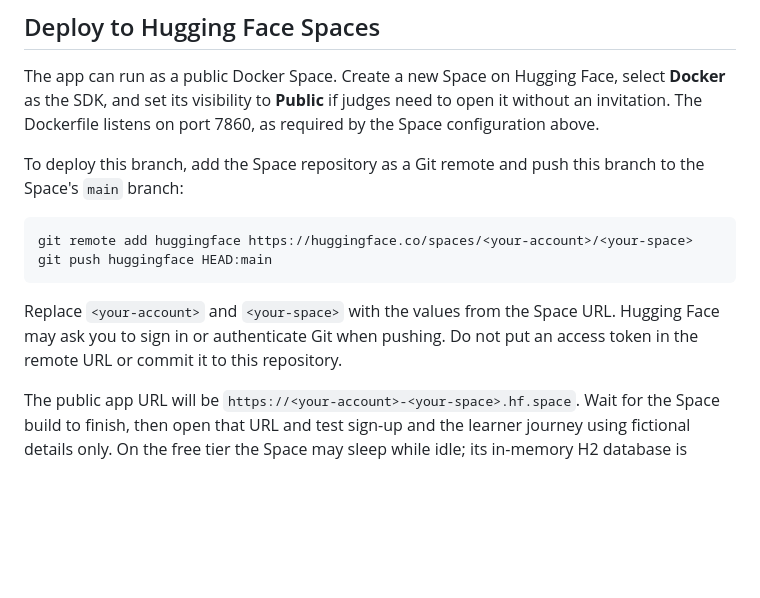
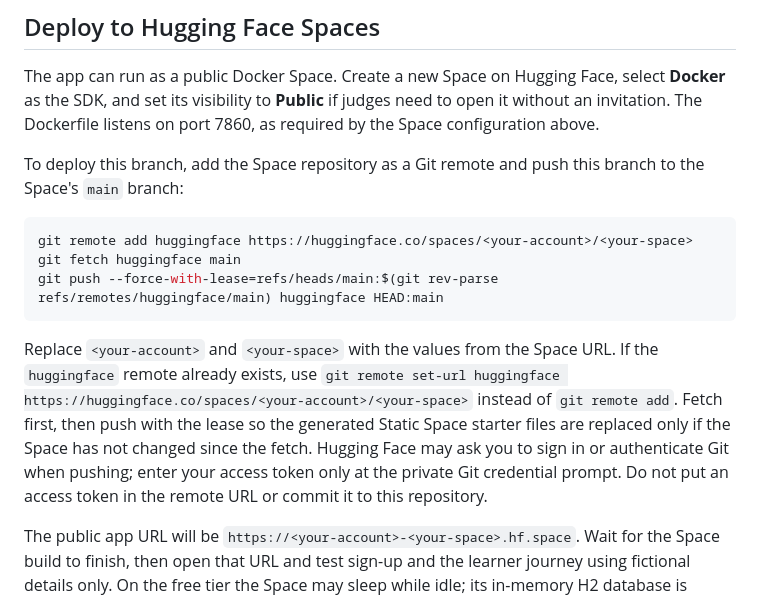
Before and after one commit to ConstanceKwena/ukhanyiso, a Markdown page: README.md, the part around the change. GitHub-like rendering; blank space fills up the shorter version.

Commit message:
Document safe Hugging Face Space update
Co-authored-by: Copilot <223556219+Copilot@users.noreply.github.com>

````diff
--- a/README.md
+++ b/README.md
@@ -72,10 +72,11 @@ To deploy this branch, add the Space repository as a Git remote and push this br
 
 ```bash
 git remote add huggingface https://huggingface.co/spaces/<your-account>/<your-space>
-git push huggingface HEAD:main
+git fetch huggingface main
+git push --force-with-lease=refs/heads/main:$(git rev-parse refs/remotes/huggingface/main) huggingface HEAD:main
 ```
 
-Replace `<your-account>` and `<your-space>` with the values from the Space URL. Hugging Face may ask you to sign in or authenticate Git when pushing. Do not put an access token in the remote URL or commit it to this repository.
+Replace `<your-account>` and `<your-space>` with the values from the Space URL. If the `huggingface` remote already exists, use `git remote set-url huggingface https://huggingface.co/spaces/<your-account>/<your-space>` instead of `git remote add`. Fetch first, then push with the lease so the generated Static Space starter files are replaced only if the Space has not changed since the fetch. Hugging Face may ask you to sign in or authenticate Git when pushing; enter your access token only at the private Git credential prompt. Do not put an access token in the remote URL or commit it to this repository.
 
 The public app URL will be `https://<your-account>-<your-space>.hf.space`. Wait for the Space build to finish, then open that URL and test sign-up and the learner journey using fictional details only. On the free tier the Space may sleep while idle; its in-memory H2 database is cleared whenever the app restarts, so accounts and checklist progress do not persist through restarts.
 
````
